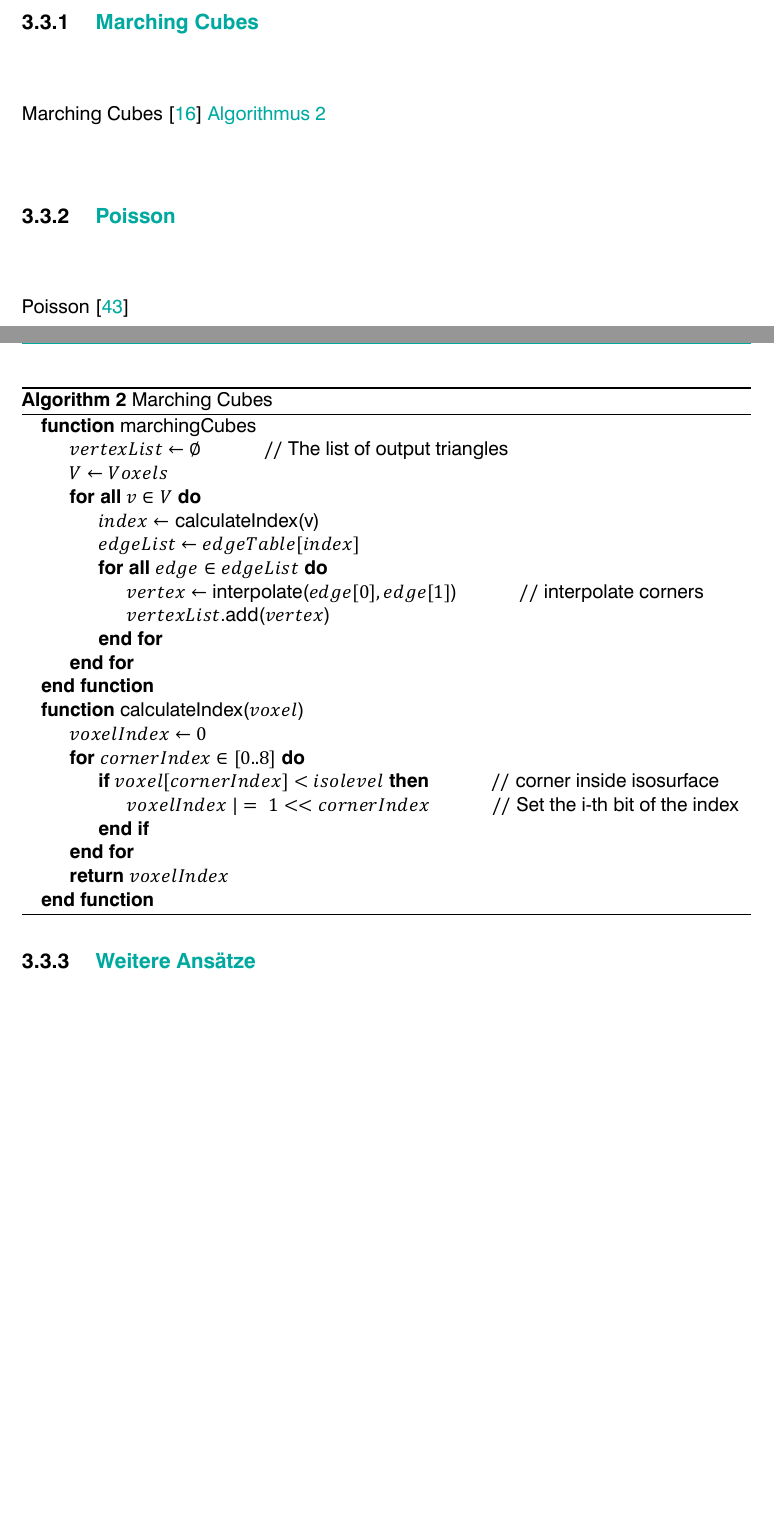
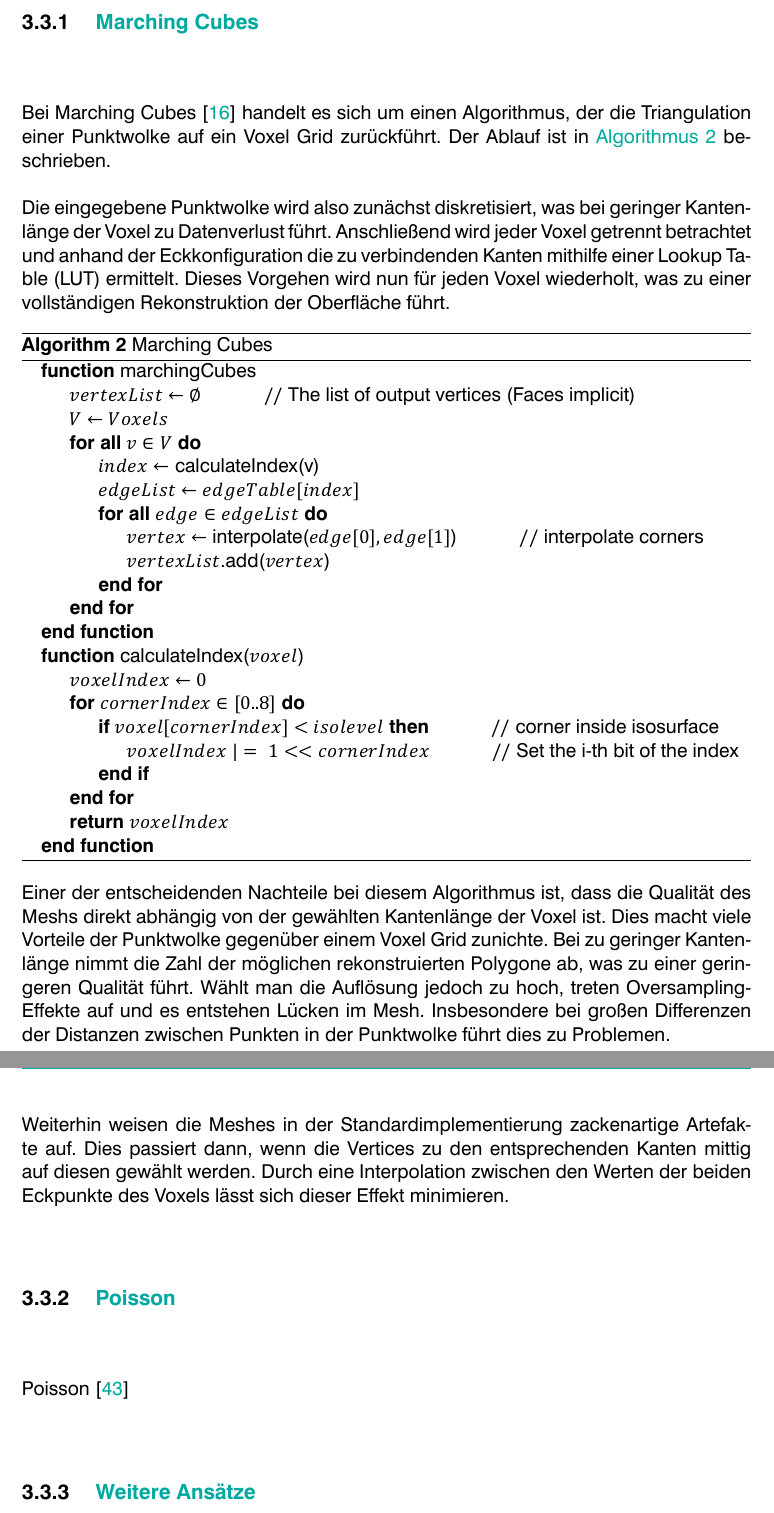
Before and after one commit to LorenzBung/bachelor-thesis, a LaTeX thesis (thesis.tex, which reads chapters/vorhandene_arbeit.tex): two parts of pages 26 and 27 of 34 before the commit and two parts of pages 27 and 28 of 35 after it, joined at a grey line, cut so that both start at the same text, the shorter picture padded with empty space. Compiled offline with XeLaTeX.

Commit message:
More text for marching cubes

```diff
--- a/chapters/vorhandene_arbeit.tex
+++ b/chapters/vorhandene_arbeit.tex
@@ -188,4 +194,10 @@ Survey \cite{shamir2008survey}, SDF \cite{shapira2008consistent}
-Marching Cubes \cite{lorensen1987marching} \autoref{alg:marching-cubes}
+
+Bei Marching Cubes \cite{lorensen1987marching} handelt es sich um einen Algorithmus, der die Triangulation einer Punktwolke auf ein Voxel Grid zurückführt.
+Der Ablauf ist in \autoref{alg:marching-cubes} beschrieben.
+
+Die eingegebene Punktwolke wird also zunächst diskretisiert, was bei geringer Kantenlänge der Voxel zu Datenverlust führt.
+Anschließend wird jeder Voxel getrennt betrachtet und anhand der Eckkonfiguration die zu verbindenden Kanten mithilfe einer \ac{LUT} ermittelt.
+Dieses Vorgehen wird nun für jeden Voxel wiederholt, was zu einer vollständigen Rekonstruktion der Oberfläche führt.
 
 \begin{algorithm}[ht]
 \caption{Marching Cubes}
@@ -193,7 +205,7 @@ Marching Cubes \cite{lorensen1987marching} \autoref{alg:marching-cubes}
 \begin{algorithmic}
 \Function{marchingCubes}{}
 	\State $vertexList \gets \emptyset$
-	\Comment{The list of output triangles}
+	\Comment{The list of output vertices (Faces implicit)}
 	\State $V \gets Voxels$
 	\ForAll{$v \in V$}
 		\State $index \gets$ \Call{calculateIndex}{v}
@@ -219,6 +231,16 @@ Marching Cubes \cite{lorensen1987marching} \autoref{alg:marching-cubes}
 \end{algorithmic}
 \end{algorithm}
 
+Einer der entscheidenden Nachteile bei diesem Algorithmus ist, dass die Qualität des Meshs direkt abhängig von der gewählten Kantenlänge der Voxel ist.
+Dies macht viele Vorteile der Punktwolke gegenüber einem Voxel Grid zunichte.
+Bei zu geringer Kantenlänge nimmt die Zahl der möglichen rekonstruierten Polygone ab, was zu einer geringeren Qualität führt.
+Wählt man die Auflösung jedoch zu hoch, treten Oversampling-Effekte auf und es entstehen Lücken im Mesh.
+Insbesondere bei großen Differenzen der Distanzen zwischen Punkten in der Punktwolke führt dies zu Problemen.
+
+Weiterhin weisen die Meshes in der Standardimplementierung zackenartige Artefakte auf.
+Dies passiert dann, wenn die Vertices zu den entsprechenden Kanten mittig auf diesen gewählt werden.
+Durch eine Interpolation zwischen den Werten der beiden Eckpunkte des Voxels lässt sich dieser Effekt minimieren.
+
 
 \subsection{Poisson}
 \label{subsec:poisson}
```
Also changed, not shown: title/acronyms.tex (+1 -0 lines), thesis.pdf, chapters/vorhandene_arbeit.tex (8 more changed lines).
